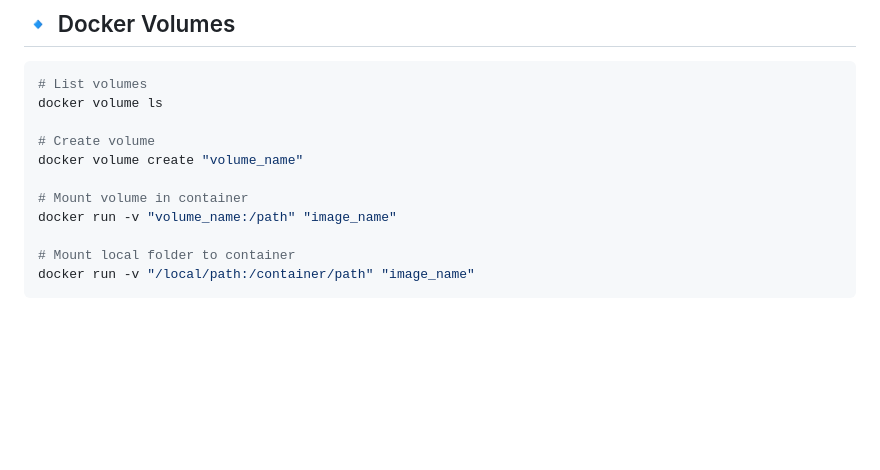
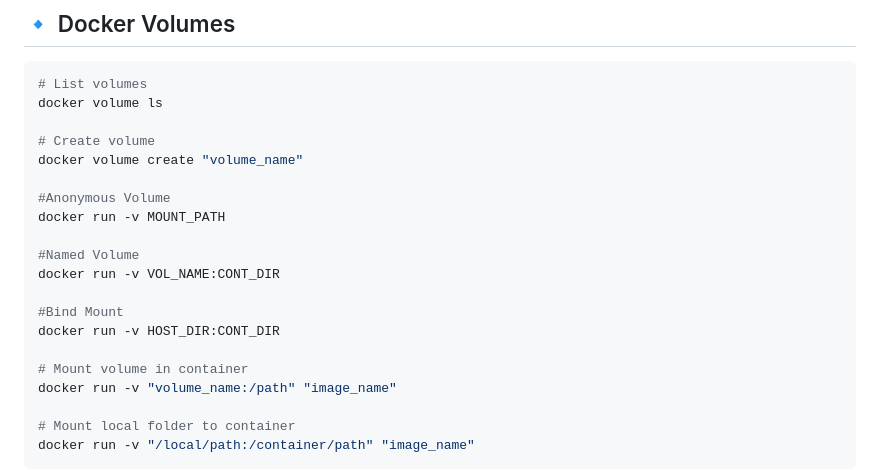
Before and after one commit to asifulhassan1706/Docker, a Markdown page: Docker Basic Command/README.md, the part around the change. Rendered like a GitHub page; blank space fills up the shorter version.

```diff
--- a/Docker Basic Command/README.md
+++ b/Docker Basic Command/README.md
@@ -125,6 +125,15 @@ docker volume ls
 # Create volume
 docker volume create "volume_name"
 
+#Anonymous Volume
+docker run -v MOUNT_PATH
+
+#Named Volume
+docker run -v VOL_NAME:CONT_DIR
+
+#Bind Mount
+docker run -v HOST_DIR:CONT_DIR
+
 # Mount volume in container
 docker run -v "volume_name:/path" "image_name"
 
```
